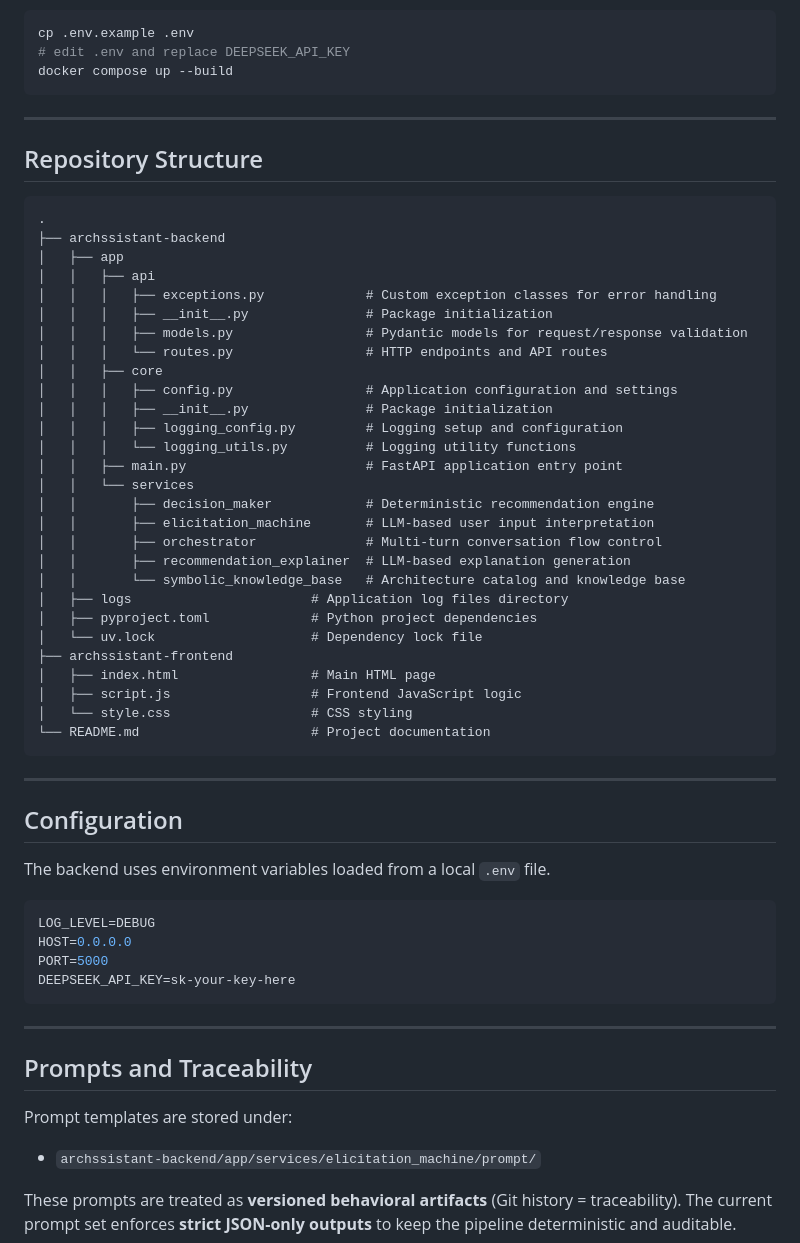
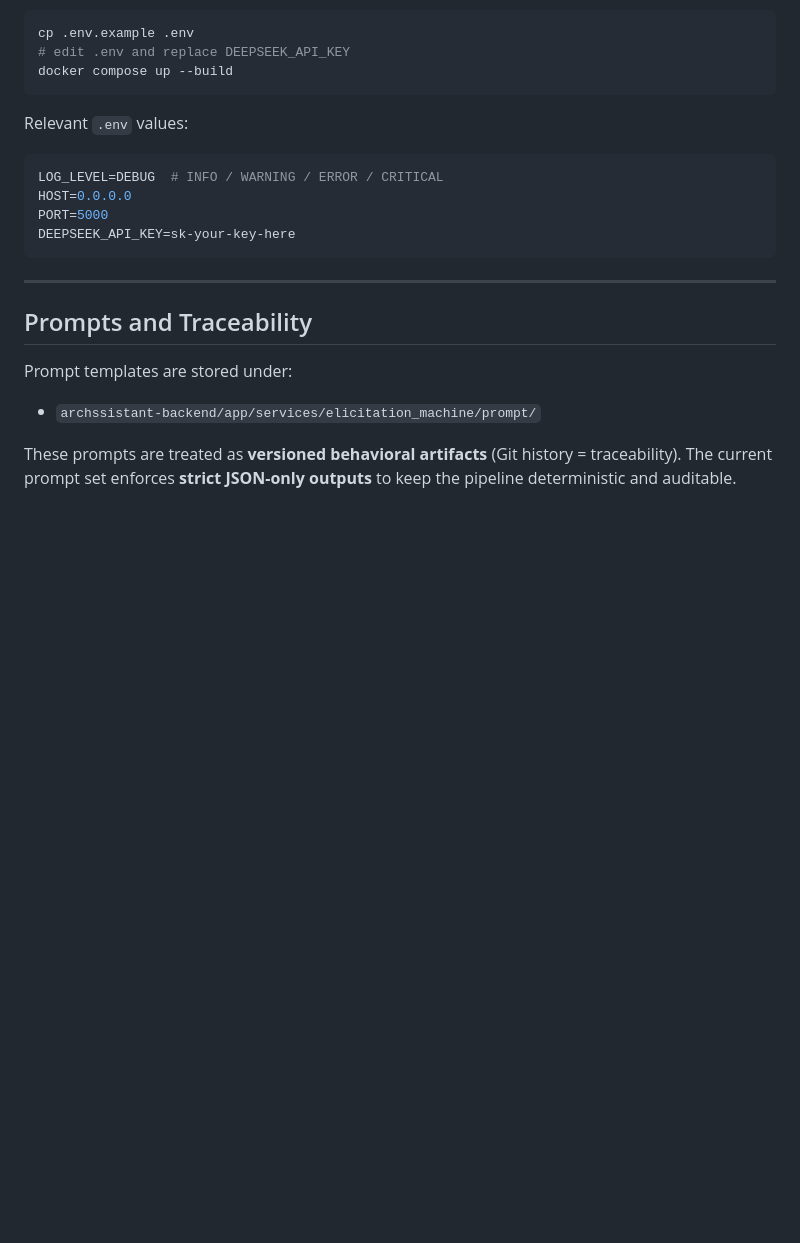
Before and after one commit to JessusTM/Archssistant, a Markdown page: README.md, the part around the change printed below. Rendered like a GitHub page; blank space fills up the shorter version.

````diff
--- a/README.md
+++ b/README.md
@@ -82,47 +73,10 @@ cp .env.example .env
 docker compose up --build
 ```
 
----
-## Repository Structure
-
-```text
-.
-├── archssistant-backend
-│   ├── app
-│   │   ├── api
-│   │   │   ├── exceptions.py             # Custom exception classes for error handling
-│   │   │   ├── __init__.py               # Package initialization
-│   │   │   ├── models.py                 # Pydantic models for request/response validation
-│   │   │   └── routes.py                 # HTTP endpoints and API routes
-│   │   ├── core
-│   │   │   ├── config.py                 # Application configuration and settings
-│   │   │   ├── __init__.py               # Package initialization
-│   │   │   ├── logging_config.py         # Logging setup and configuration
-│   │   │   └── logging_utils.py          # Logging utility functions
-│   │   ├── main.py                       # FastAPI application entry point
-│   │   └── services
-│   │       ├── decision_maker            # Deterministic recommendation engine
-│   │       ├── elicitation_machine       # LLM-based user input interpretation
-│   │       ├── orchestrator              # Multi-turn conversation flow control
-│   │       ├── recommendation_explainer  # LLM-based explanation generation
-│   │       └── symbolic_knowledge_base   # Architecture catalog and knowledge base
-│   ├── logs                       # Application log files directory
-│   ├── pyproject.toml             # Python project dependencies
-│   └── uv.lock                    # Dependency lock file
-├── archssistant-frontend
-│   ├── index.html                 # Main HTML page
-│   ├── script.js                  # Frontend JavaScript logic
-│   └── style.css                  # CSS styling
-└── README.md                      # Project documentation
-```
-
----
-## Configuration
-
-The backend uses environment variables loaded from a local `.env` file.
+Relevant `.env` values:
 
 ```bash
-LOG_LEVEL=DEBUG
+LOG_LEVEL=DEBUG  # INFO / WARNING / ERROR / CRITICAL
 HOST=0.0.0.0
 PORT=5000
 DEEPSEEK_API_KEY=sk-your-key-here
````
Also changed, not shown: other parts of README.md (+35 -81 lines), docs/Components-Flow.png, 11 other files.
